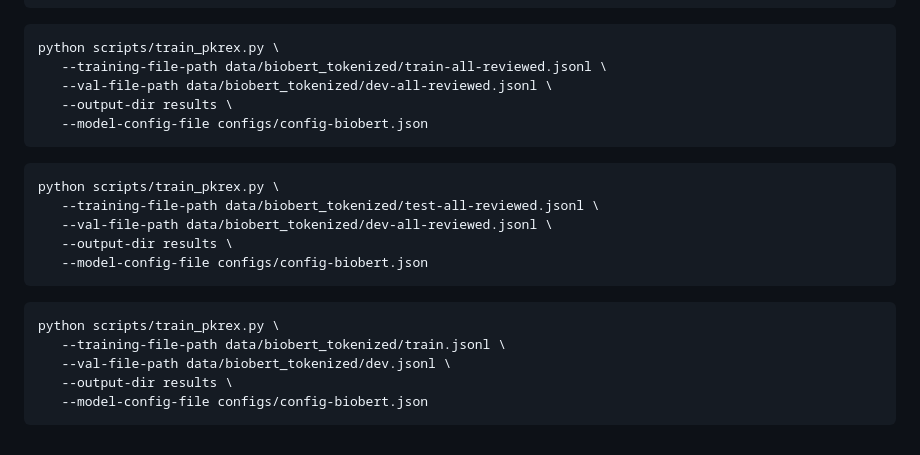
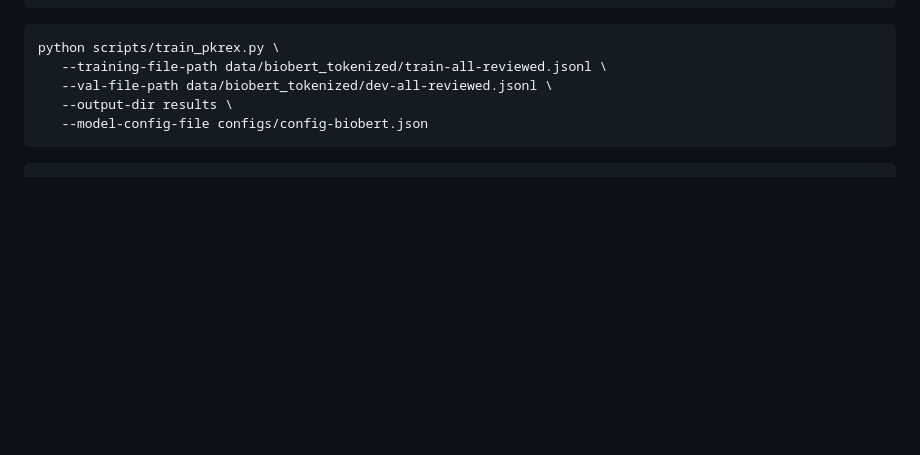
Before and after one commit to PKPDAI/PKRelations, a Markdown page: README.md, the part around the change. Drawn GitHub-style; blank space fills up the shorter version.

`````diff
--- a/README.md
+++ b/README.md
@@ -153,19 +153,4 @@ python scripts/train_pkrex.py \
    --output-dir results \
    --model-config-file configs/config-biobert.json
 ````
-
-```` shell
-python scripts/train_pkrex.py \
-   --training-file-path data/biobert_tokenized/test-all-reviewed.jsonl \
-   --val-file-path data/biobert_tokenized/dev-all-reviewed.jsonl \
-   --output-dir results \
-   --model-config-file configs/config-biobert.json
 ````
-
-```` shell
-python scripts/train_pkrex.py \
-   --training-file-path data/biobert_tokenized/train.jsonl \
-   --val-file-path data/biobert_tokenized/dev.jsonl \
-   --output-dir results \
-   --model-config-file configs/config-biobert.json
-````
`````
